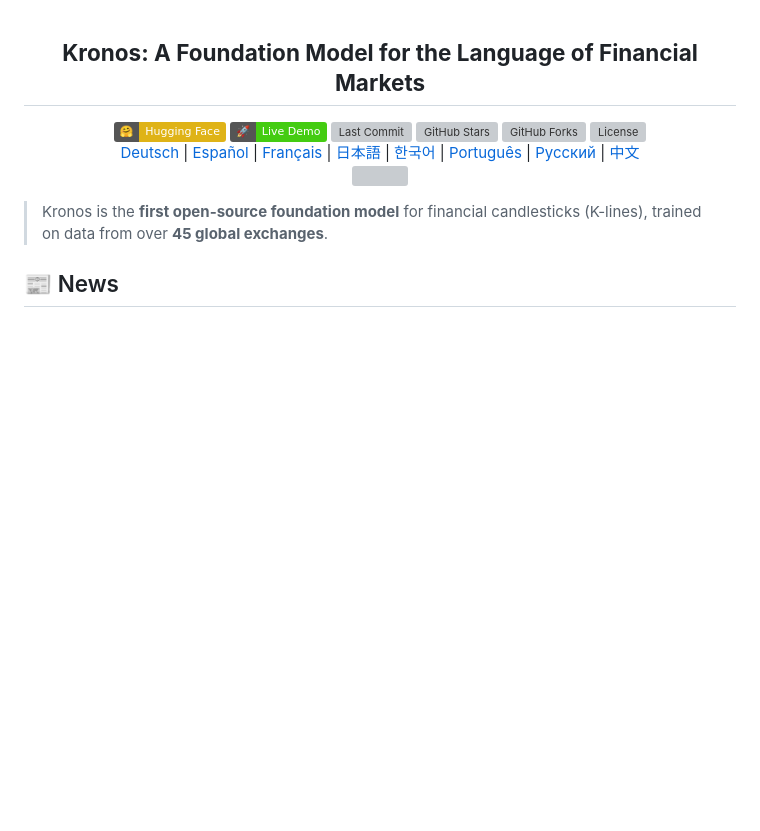
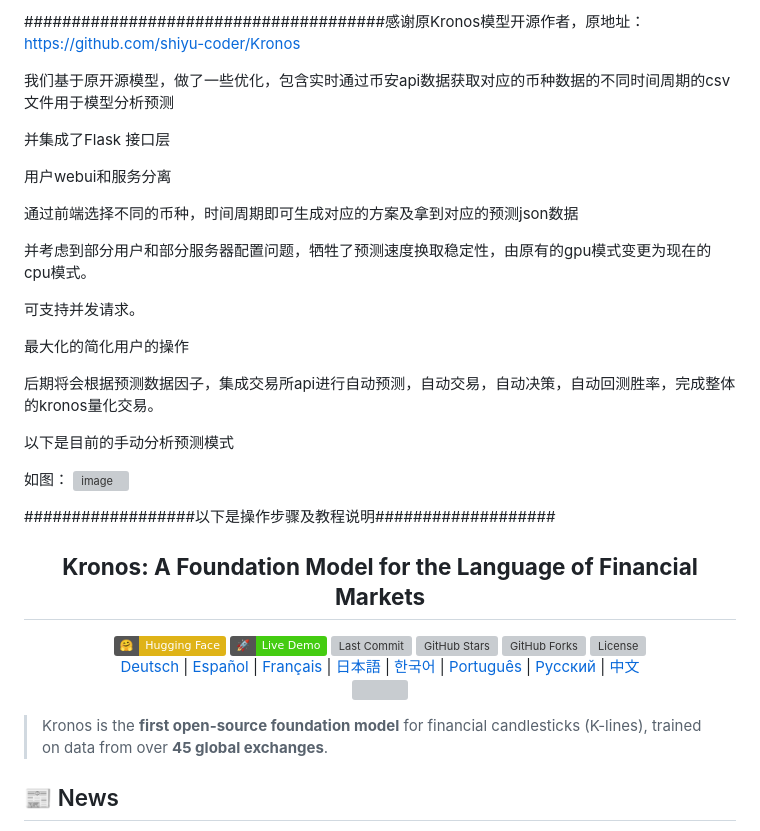
Before and after one commit to Boom-Caoq/KronosAiCrypto, a Markdown page: README.md, the part around the change. GitHub-like rendering; badges without logos; blank space fills up the shorter version; grey boxes are pictures that could not be loaded.

```diff
--- a/README.md
+++ b/README.md
@@ -1,3 +1,36 @@
+
+######################################感谢原Kronos模型开源作者，原地址：https://github.com/shiyu-coder/Kronos
+
+我们基于原开源模型，做了一些优化，包含实时通过币安api数据获取对应的币种数据的不同时间周期的csv文件用于模型分析预测
+
+并集成了Flask 接口层
+
+用户webui和服务分离
+
+通过前端选择不同的币种，时间周期即可生成对应的方案及拿到对应的预测json数据
+
+
+并考虑到部分用户和部分服务器配置问题，牺牲了预测速度换取稳定性，由原有的gpu模式变更为现在的cpu模式。
+
+
+可支持并发请求。
+
+
+最大化的简化用户的操作
+
+后期将会根据预测数据因子，集成交易所api进行自动预测，自动交易，自动决策，自动回测胜率，完成整体的kronos量化交易。
+
+
+以下是目前的手动分析预测模式
+
+如图：
+<img width="1912" height="954" alt="image" src="https://github.com/user-attachments/assets/fa90abdb-831c-47ae-9b1f-47f924d28b67" />
+
+
+##################以下是操作步骤及教程说明###################
+
+
+
 <div align="center">
   <h2><b>Kronos: A Foundation Model for the Language of Financial Markets </b></h2>
 </div>
```
